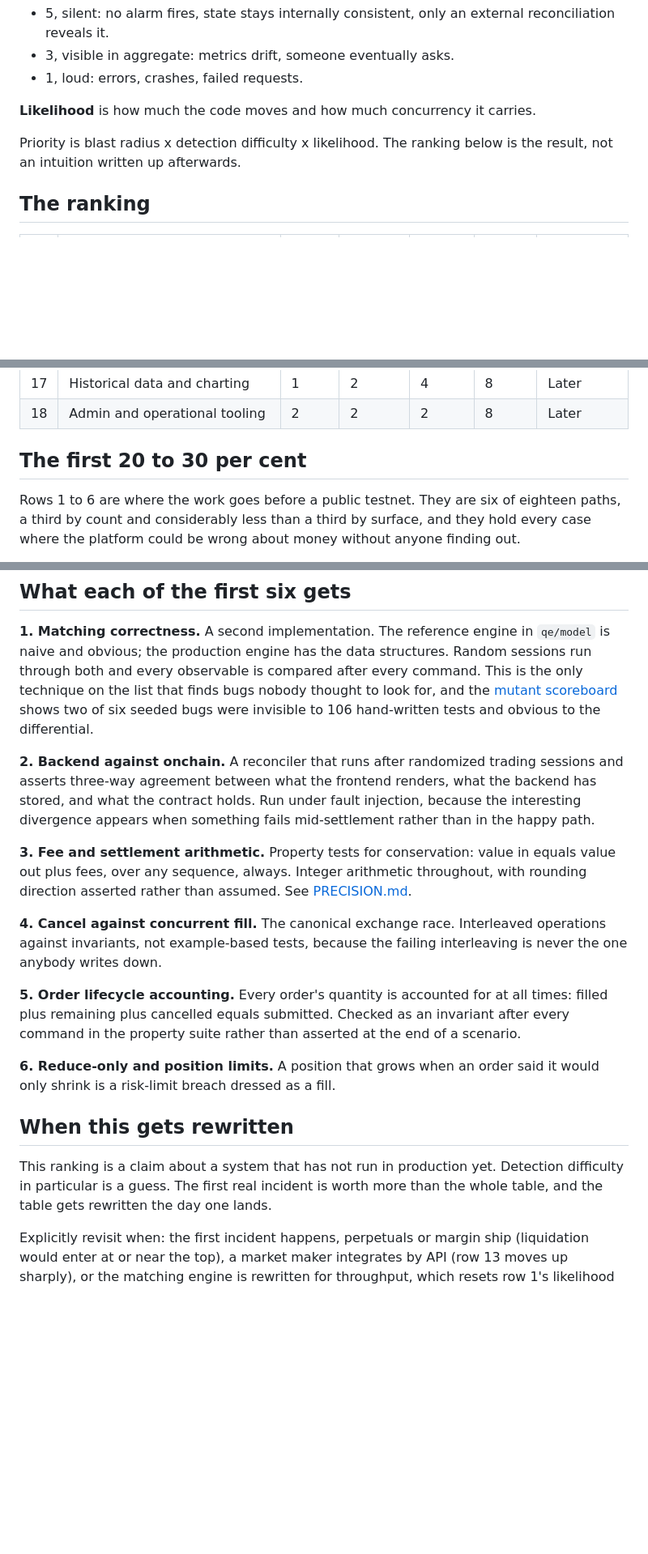
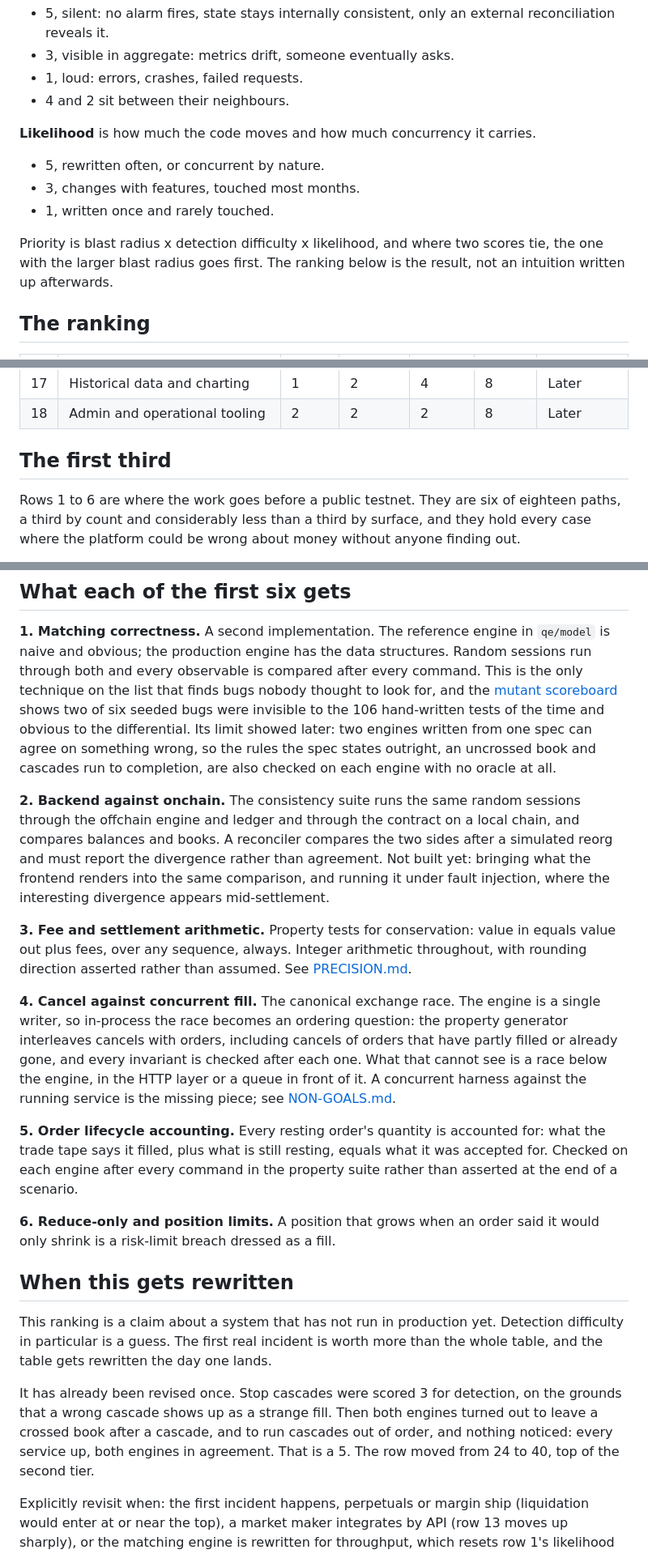
Before and after one commit to alexvervloet/orderbook-qe, a Markdown page: docs/RISK-MAP.md, 3 parts joined by grey strips. Shown at 81% size. Drawn GitHub-style; blank space fills up the shorter version.

Commit message:
docs: ground the risk map's claims in what exists, and rescore stop cascades

```diff
--- a/docs/RISK-MAP.md
+++ b/docs/RISK-MAP.md
@@ -30,10 +30,16 @@ fee rounding error in the wrong direction is found by an auditor, or never.
   reconciliation reveals it.
 - 3, visible in aggregate: metrics drift, someone eventually asks.
 - 1, loud: errors, crashes, failed requests.
+- 4 and 2 sit between their neighbours.
 
 **Likelihood** is how much the code moves and how much concurrency it carries.
 
-Priority is blast radius x detection difficulty x likelihood. The ranking below
+- 5, rewritten often, or concurrent by nature.
+- 3, changes with features, touched most months.
+- 1, written once and rarely touched.
+
+Priority is blast radius x detection difficulty x likelihood, and where two
+scores tie, the one with the larger blast radius goes first. The ranking below
 is the result, not an intuition written up afterwards.
 
 ## The ranking
@@ -59,7 +65,7 @@ is the result, not an intuition written up afterwards.
 | 17 | Historical data and charting | 1 | 2 | 4 | 8 | Later |
 | 18 | Admin and operational tooling | 2 | 2 | 2 | 8 | Later |
 
-## The first 20 to 30 per cent
+## The first third
 
 Rows 1 to 6 are where the work goes before a public testnet. They are six of
 eighteen paths, a third by count and considerably less than a third by surface,
@@ -84,27 +90,37 @@ within minutes. That is a bad hour, not a bad quarter.
 Random sessions run through both and every observable is compared after every
 command. This is the only technique on the list that finds bugs nobody thought
 to look for, and the [mutant scoreboard](../LESSONS.md) shows two of six seeded
-bugs were invisible to 106 hand-written tests and obvious to the differential.
+bugs were invisible to the 106 hand-written tests of the time and obvious to the
+differential. Its limit showed later: two engines written from one spec can
+agree on something wrong, so the rules the spec states outright, an uncrossed
+book and cascades run to completion, are also checked on each engine with no
+oracle at all.
 
-**2. Backend against onchain.** A reconciler that runs after randomized trading
-sessions and asserts three-way agreement between what the frontend renders, what
-the backend has stored, and what the contract holds. Run under fault injection,
-because the interesting divergence appears when something fails mid-settlement
-rather than in the happy path.
+**2. Backend against onchain.** The consistency suite runs the same random
+sessions through the offchain engine and ledger and through the contract on a
+local chain, and compares balances and books. A reconciler compares the two
+sides after a simulated reorg and must report the divergence rather than
+agreement. Not built yet: bringing what the frontend renders into the same
+comparison, and running it under fault injection, where the interesting
+divergence appears mid-settlement.
 
 **3. Fee and settlement arithmetic.** Property tests for conservation: value in
 equals value out plus fees, over any sequence, always. Integer arithmetic
 throughout, with rounding direction asserted rather than assumed. See
 [PRECISION.md](PRECISION.md).
 
-**4. Cancel against concurrent fill.** The canonical exchange race. Interleaved
-operations against invariants, not example-based tests, because the failing
-interleaving is never the one anybody writes down.
+**4. Cancel against concurrent fill.** The canonical exchange race. The engine
+is a single writer, so in-process the race becomes an ordering question: the
+property generator interleaves cancels with orders, including cancels of
+orders that have partly filled or already gone, and every invariant is checked
+after each one. What that cannot see is a race below the engine, in the HTTP
+layer or a queue in front of it. A concurrent harness against the running
+service is the missing piece; see [NON-GOALS.md](NON-GOALS.md).
 
-**5. Order lifecycle accounting.** Every order's quantity is accounted for at
-all times: filled plus remaining plus cancelled equals submitted. Checked as an
-invariant after every command in the property suite rather than asserted at the
-end of a scenario.
+**5. Order lifecycle accounting.** Every resting order's quantity is accounted
+for: what the trade tape says it filled, plus what is still resting, equals what
+it was accepted for. Checked on each engine after every command in the property
+suite rather than asserted at the end of a scenario.
 
 **6. Reduce-only and position limits.** A position that grows when an order said
 it would only shrink is a risk-limit breach dressed as a fill.
@@ -115,6 +131,12 @@ This ranking is a claim about a system that has not run in production yet.
 Detection difficulty in particular is a guess. The first real incident is worth
 more than the whole table, and the table gets rewritten the day one lands.
 
+It has already been revised once. Stop cascades were scored 3 for detection, on
+the grounds that a wrong cascade shows up as a strange fill. Then both engines
+turned out to leave a crossed book after a cascade, and to run cascades out of
+order, and nothing noticed: every service up, both engines in agreement. That is
+a 5. The row moved from 24 to 40, top of the second tier.
+
 Explicitly revisit when: the first incident happens, perpetuals or margin ship
 (liquidation would enter at or near the top), a market maker integrates by API
 (row 13 moves up sharply), or the matching engine is rewritten for throughput,
```
Also changed, not shown: other parts of docs/RISK-MAP.md (+2 -2 lines).
